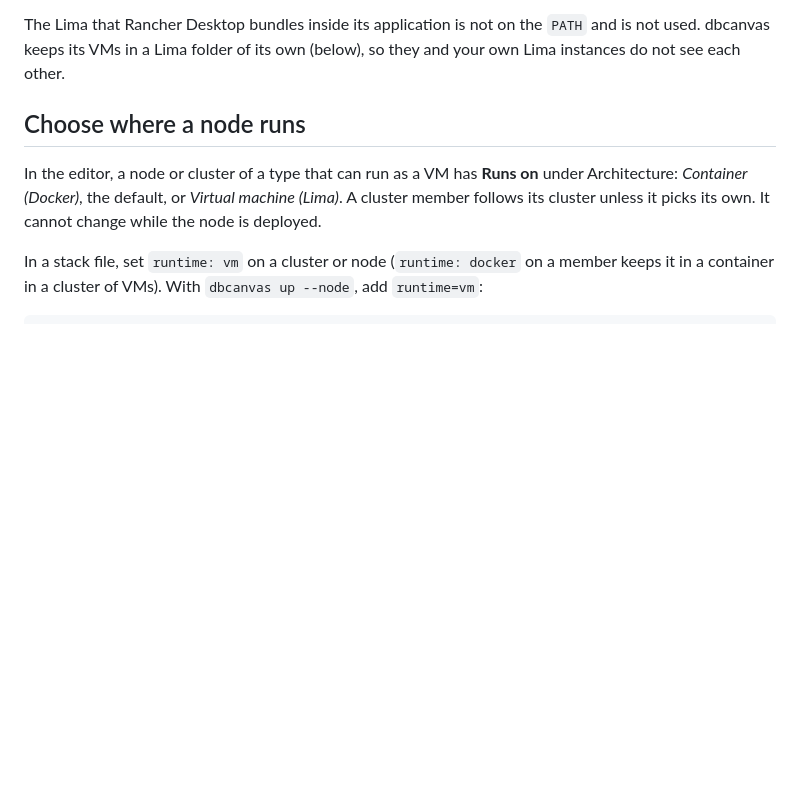
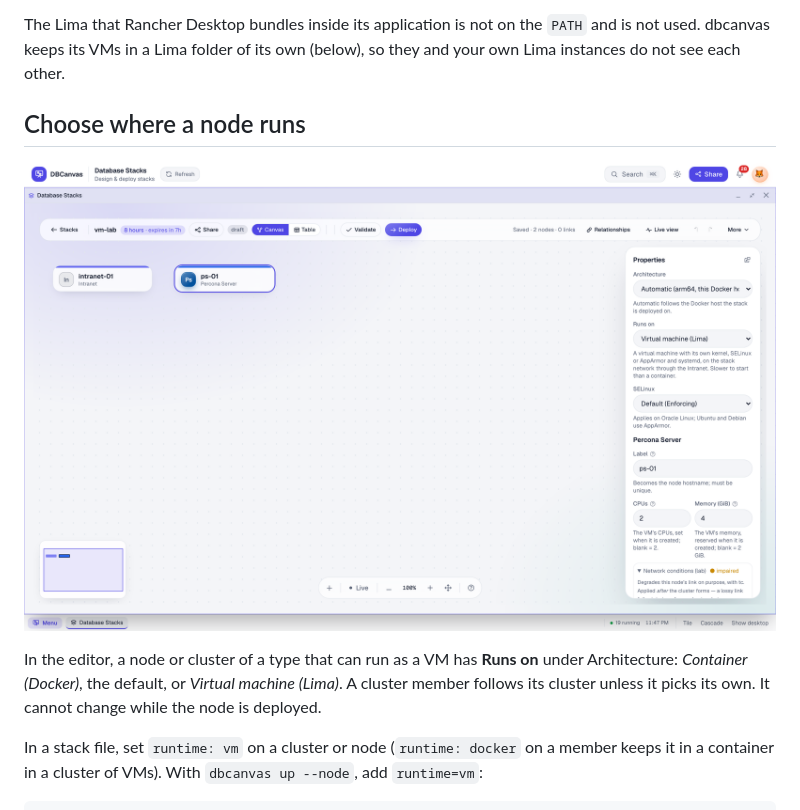
Before and after one commit to jaimesicam/dbcanvas, a Markdown page: docs/VM_NODES.md, the part around the change. Drawn GitHub-style; pictures changed too: docs/screenshots/vm-node-fields.png (added); blank space fills up the shorter version.

Commit message:
Docs: VM node fields screenshot in VM Nodes

```diff
--- a/docs/VM_NODES.md
+++ b/docs/VM_NODES.md
@@ -105,6 +105,8 @@ instances do not see each other.
 
 ## Choose where a node runs
 
+![A Percona Server node set to run on a virtual machine: Runs on, SELinux, the VM's CPUs and memory, and network conditions in its properties](screenshots/vm-node-fields.png)
+
 In the editor, a node or cluster of a type that can run as a VM has **Runs on** under
 Architecture: *Container (Docker)*, the default, or *Virtual machine (Lima)*. A cluster member
 follows its cluster unless it picks its own. It cannot change while the node is deployed.
```
